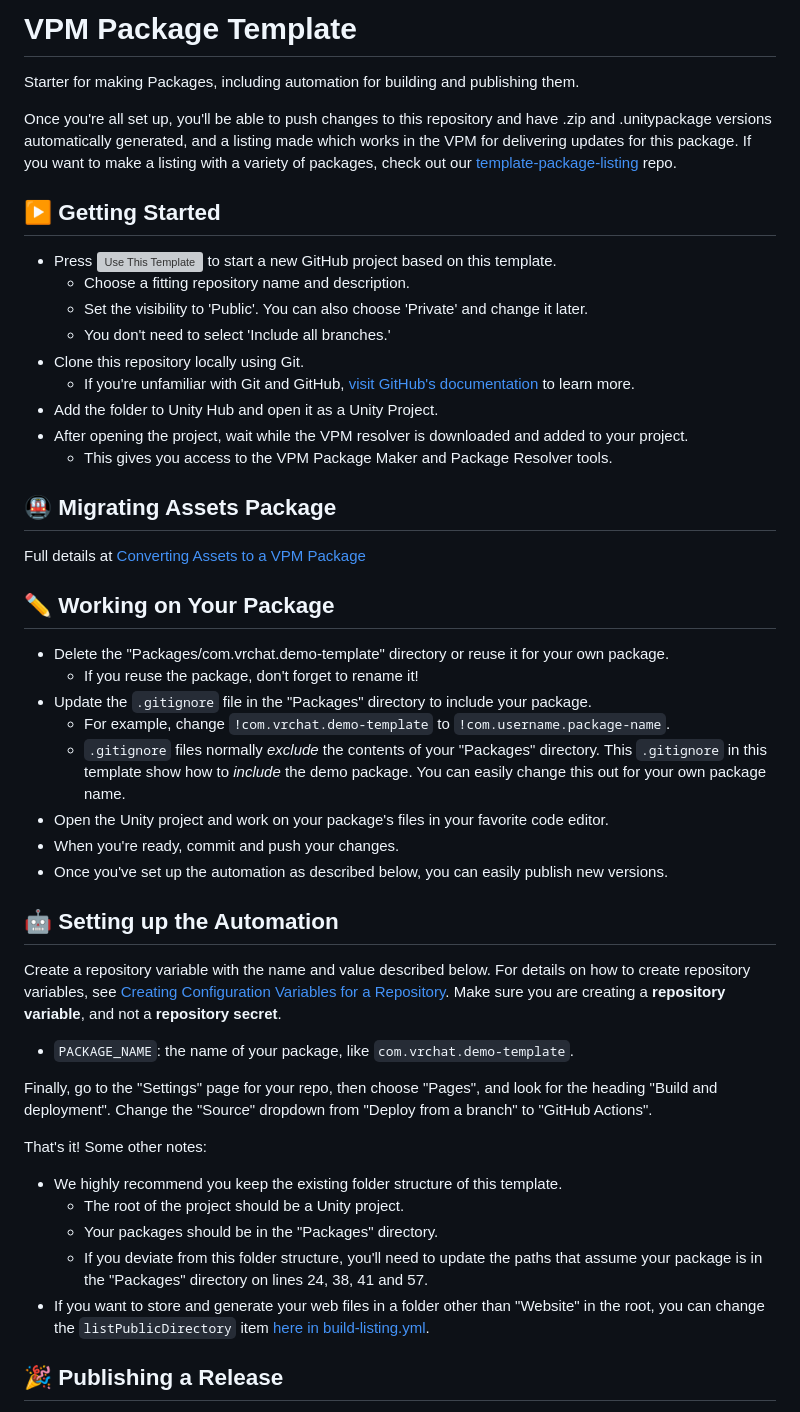
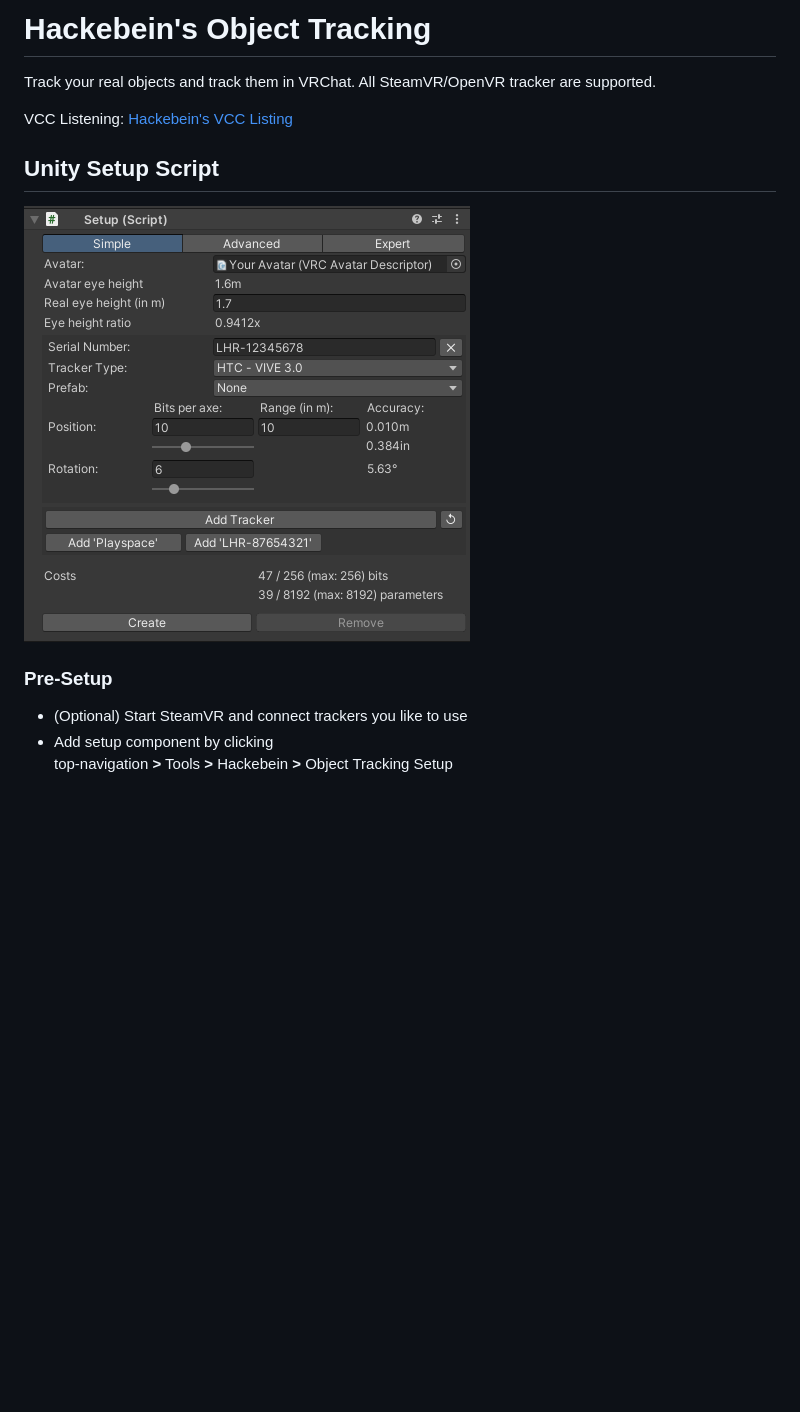
Before and after one commit to Hackebein/Object-Tracking-Unitypackage, a Markdown page: README.md, the part around one of its changes. Drawn GitHub-style; pictures changed too: Docs/setup_script.png (added); blank space fills up the shorter version; grey boxes are pictures that could not be loaded.

```diff
--- a/README.md
+++ b/README.md
@@ -1,53 +1,13 @@
-# VPM Package Template
+# Hackebein's Object Tracking
+Track your real objects and track them in VRChat. All SteamVR/OpenVR tracker are supported.
 
-Starter for making Packages, including automation for building and publishing them.
+VCC Listening: [Hackebein's VCC Listing](https://hackebein.github.io/VCC-Listing/)
 
-Once you're all set up, you'll be able to push changes to this repository and have .zip and .unitypackage versions automatically generated, and a listing made which works in the VPM for delivering updates for this package. If you want to make a listing with a variety of packages, check out our [template-package-listing](https://github.com/vrchat-community/template-package-listing) repo.
+## Unity Setup Script
+![Unity Setup Script](Docs/setup_script.png)
 
-## ▶ Getting Started
+### Pre-Setup
+* (Optional) Start SteamVR and connect trackers you like to use
+* Add setup component by clicking<br>
+  top-navigation **>** Tools **>** Hackebein **>** Object Tracking Setup
 
-* Press [![Use This Template](https://user-images.githubusercontent.com/737888/185467681-e5fdb099-d99f-454b-8d9e-0760e5a6e588.png)](https://github.com/vrchat-community/template-package/generate)
-to start a new GitHub project based on this template.
-  * Choose a fitting repository name and description.
-  * Set the visibility to 'Public'. You can also choose 'Private' and change it later.
-  * You don't need to select 'Include all branches.'
-* Clone this repository locally using Git.
-  * If you're unfamiliar with Git and GitHub, [visit GitHub's documentation](https://docs.github.com/en/get-started/quickstart/git-and-github-learning-resources) to learn more.
-* Add the folder to Unity Hub and open it as a Unity Project.
-* After opening the project, wait while the VPM resolver is downloaded and added to your project.
-  * This gives you access to the VPM Package Maker and Package Resolver tools.
-
-## 🚇 Migrating Assets Package
-Full details at [Converting Assets to a VPM Package](https://vcc.docs.vrchat.com/guides/convert-unitypackage)
-
-## ✏️ Working on Your Package
-
-* Delete the "Packages/com.vrchat.demo-template" directory or reuse it for your own package.
-  * If you reuse the package, don't forget to rename it!
-* Update the `.gitignore` file in the "Packages" directory to include your package.
-  * For example, change `!com.vrchat.demo-template` to `!com.username.package-name`.
-  * `.gitignore` files normally *exclude* the contents of your "Packages" directory. This `.gitignore` in this template show how to *include* the demo package. You can easily change this out for your own package name.
-* Open the Unity project and work on your package's files in your favorite code editor.
-* When you're ready, commit and push your changes.
-* Once you've set up the automation as described below, you can easily publish new versions.
-
-## 🤖 Setting up the Automation
-
-Create a repository variable with the name and value described below.
-For details on how to create repository variables, see [Creating Configuration Variables for a Repository](https://docs.github.com/en/actions/learn-github-actions/variables#creating-configuration-variables-for-a-repository).
-Make sure you are creating a **repository variable**, and not a **repository secret**.
-
-* `PACKAGE_NAME`: the name of your package, like `com.vrchat.demo-template`.
-
-Finally, go to the "Settings" page for your repo, then choose "Pages", and look for the heading "Build and deployment". Change the "Source" dropdown from "Deploy from a branch" to "GitHub Actions".
-
-That's it!
-Some other notes:
-* We highly recommend you keep the existing folder structure of this template.
-  * The root of the project should be a Unity project.
-  * Your packages should be in the "Packages" directory.
-  * If you deviate from this folder structure, you'll need to update the paths that assume your package is in the "Packages" directory on lines 24, 38, 41 and 57.
-* If you want to store and generate your web files in a folder other than "Website" in the root, you can change the `listPublicDirectory` item [here in build-listing.yml](.github/workflows/build-listing.yml#L17).
-
-## 🎉 Publishing a Release
-
```
Also changed, not shown: other parts of README.md (+13 -23 lines), Website/banner.png (deleted), 8 other files.
